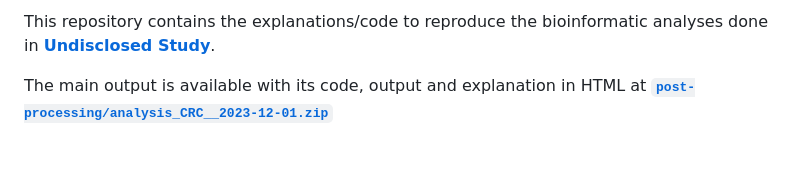
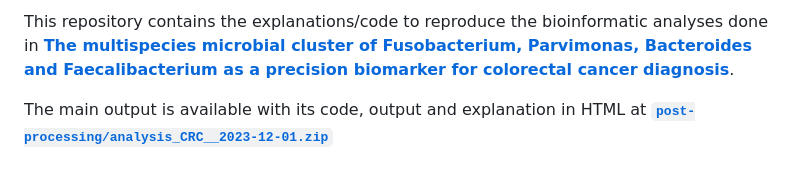
Before and after one commit to Pablo-Aja-Macaya/CRC-16S-study, a Markdown page: README.md, the part around the change. Drawn GitHub-style.

```diff
--- a/README.md
+++ b/README.md
@@ -1,4 +1,4 @@
-This repository contains the explanations/code to reproduce the bioinformatic analyses done in [**Undisclosed Study**]().
+This repository contains the explanations/code to reproduce the bioinformatic analyses done in [**The multispecies microbial cluster of Fusobacterium, Parvimonas, Bacteroides and Faecalibacterium as a precision biomarker for colorectal cancer diagnosis**](https://doi.org/10.1002/1878-0261.13604).
 
 The main output is available with its code, output and explanation in HTML at [**`post-processing/analysis_CRC__2023-12-01.zip`**](post-processing/analysis_CRC__2023-12-01.zip)
 
```
